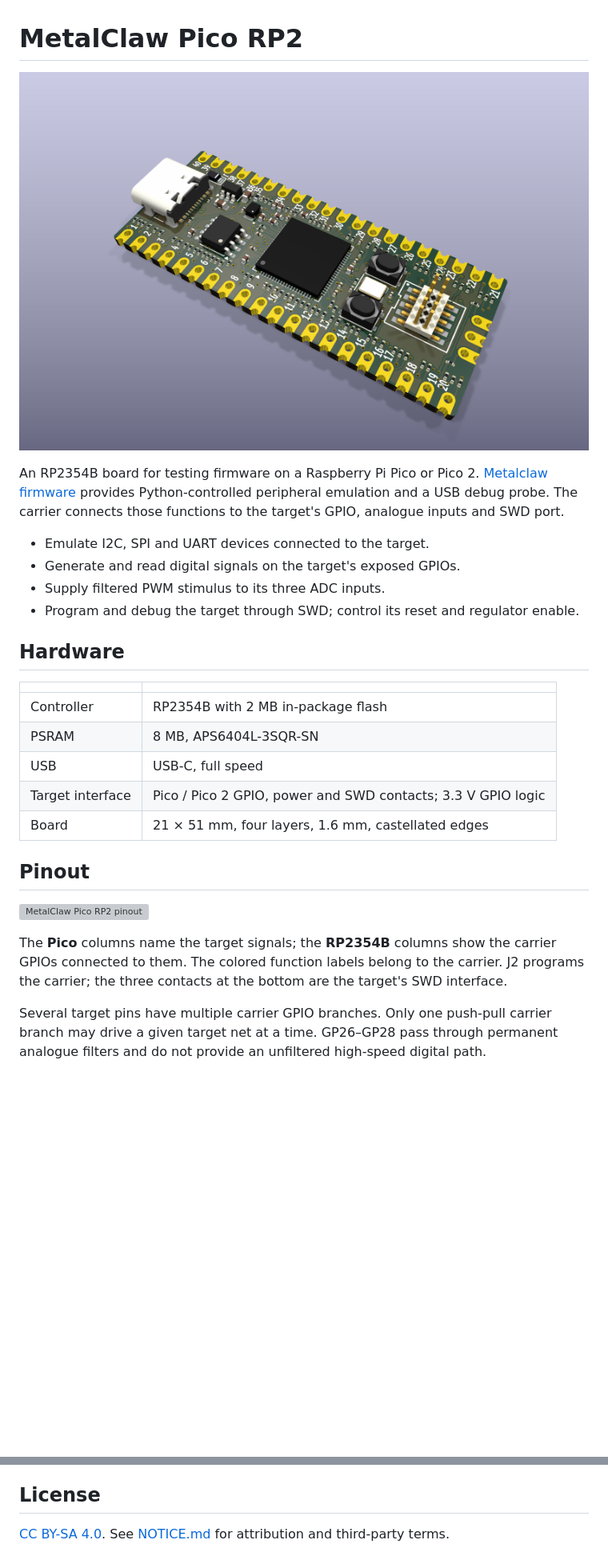
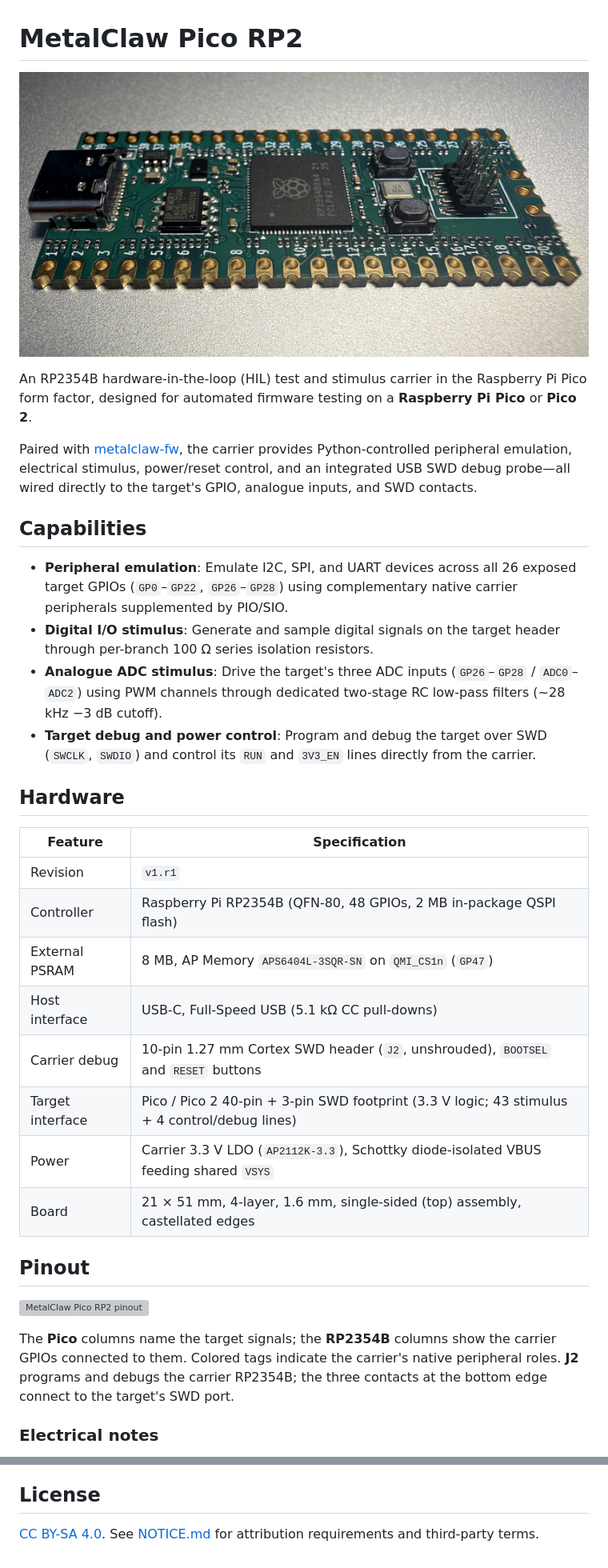
Before and after one commit to renzbagaporo/metalclaw-pico-rp2, a Markdown page: README.md, 2 parts joined by grey strips. Shown at 80% size. Rendered like a GitHub page; pictures changed too: docs/images/board-v1.r1-photo.jpg (added); blank space fills up the shorter version; grey boxes are pictures that could not be loaded.

Commit message:
Rewrite README and add assembled v1.r1 hero board photo

```diff
--- a/README.md
+++ b/README.md
@@ -1,38 +1,36 @@
 # MetalClaw Pico RP2
 
-![MetalClaw Pico RP2 with its USB-C connector and bare SWD header](docs/images/board-v1.r1.png)
+![Assembled MetalClaw Pico RP2 v1.r1 carrier board](docs/images/board-v1.r1-photo.jpg)
 
-An RP2354B board for testing firmware on a Raspberry Pi Pico or Pico 2.
-[Metalclaw firmware](https://github.com/renzbagaporo/metalclaw-fw) provides
-Python-controlled peripheral emulation and a USB debug probe. The carrier
-connects those functions to the target's GPIO, analogue inputs and SWD port.
+An RP2354B hardware-in-the-loop (HIL) test and stimulus carrier in the Raspberry Pi Pico form factor, designed for automated firmware testing on a **Raspberry Pi Pico** or **Pico 2**.
 
-- Emulate I2C, SPI and UART devices connected to the target.
-- Generate and read digital signals on the target's exposed GPIOs.
-- Supply filtered PWM stimulus to its three ADC inputs.
-- Program and debug the target through SWD; control its reset and regulator enable.
+Paired with [metalclaw-fw](https://github.com/renzbagaporo/metalclaw-fw), the carrier provides Python-controlled peripheral emulation, electrical stimulus, power/reset control, and an integrated USB SWD debug probe—all wired directly to the target's GPIO, analogue inputs, and SWD contacts.
+
+## Capabilities
+
+- **Peripheral emulation**: Emulate I2C, SPI, and UART devices across all 26 exposed target GPIOs (`GP0`–`GP22`, `GP26`–`GP28`) using complementary native carrier peripherals supplemented by PIO/SIO.
+- **Digital I/O stimulus**: Generate and sample digital signals on the target header through per-branch 100 Ω series isolation resistors.
+- **Analogue ADC stimulus**: Drive the target's three ADC inputs (`GP26`–`GP28` / `ADC0`–`ADC2`) using PWM channels through dedicated two-stage RC low-pass filters (~28 kHz −3 dB cutoff).
+- **Target debug and power control**: Program and debug the target over SWD (`SWCLK`, `SWDIO`) and control its `RUN` and `3V3_EN` lines directly from the carrier.
 
 ## Hardware
 
-| | |
+| Feature | Specification |
 | --- | --- |
-| Controller | RP2354B with 2 MB in-package flash |
-| PSRAM | 8 MB, APS6404L-3SQR-SN |
-| USB | USB-C, full speed |
-| Target interface | Pico / Pico 2 GPIO, power and SWD contacts; 3.3 V GPIO logic |
-| Board | 21 × 51 mm, four layers, 1.6 mm, castellated edges |
+| Revision | `v1.r1` |
+| Controller | Raspberry Pi RP2354B (QFN-80, 48 GPIOs, 2 MB in-package QSPI flash) |
+| External PSRAM | 8 MB, AP Memory `APS6404L-3SQR-SN` on `QMI_CS1n` (`GP47`) |
+| Host interface | USB-C, Full-Speed USB (5.1 kΩ CC pull-downs) |
+| Carrier debug | 10-pin 1.27 mm Cortex SWD header (`J2`, unshrouded), `BOOTSEL` and `RESET` buttons |
+| Target interface | Pico / Pico 2 40-pin + 3-pin SWD footprint (3.3 V logic; 43 stimulus + 4 control/debug lines) |
+| Power | Carrier 3.3 V LDO (`AP2112K-3.3`), Schottky diode-isolated VBUS feeding shared `VSYS` |
+| Board | 21 × 51 mm, 4-layer, 1.6 mm, single-sided (top) assembly, castellated edges |
 
 ## Pinout
 
 [![MetalClaw Pico RP2 pinout](docs/images/pinout.svg)](docs/images/pinout.svg)
 
-The **Pico** columns name the target signals; the **RP2354B** columns show
-the carrier GPIOs connected to them. The colored function labels belong to
-the carrier. J2 programs the carrier; the three contacts at the bottom are
-the target's SWD interface.
+The **Pico** columns name the target signals; the **RP2354B** columns show the carrier GPIOs connected to them. Colored tags indicate the carrier's native peripheral roles. **J2** programs and debugs the carrier RP2354B; the three contacts at the bottom edge connect to the target's SWD port.
 
-Several target pins have multiple carrier GPIO branches. Only one push-pull
-carrier branch may drive a given target net at a time. GP26–GP28 pass through
-permanent analogue filters and do not provide an unfiltered high-speed
-digital path.
+### Electrical notes
 
@@ -80,4 +87,4 @@ Order files belong on [tagged releases](https://github.com/renzbagaporo/metalcla
 
 ## License
 
-[CC BY-SA 4.0](LICENSE). See [NOTICE.md](NOTICE.md) for attribution and third-party terms.
+[CC BY-SA 4.0](LICENSE). See [NOTICE.md](NOTICE.md) for attribution requirements and third-party terms.
```
Also changed, not shown: other parts of README.md (+33 -24 lines).
